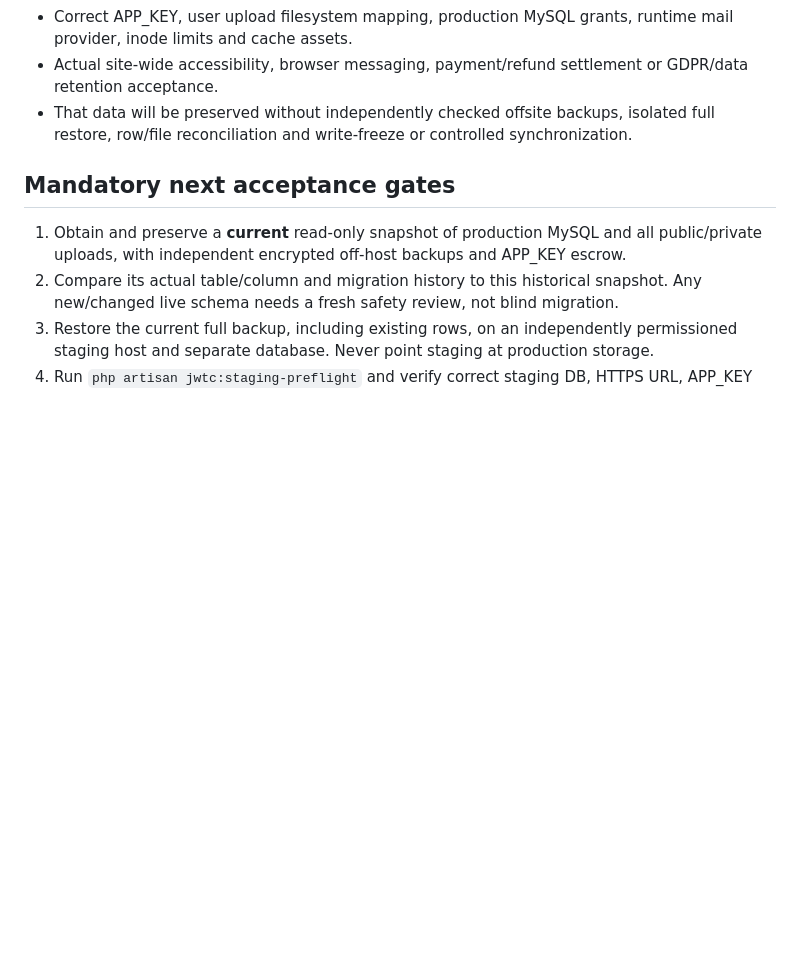
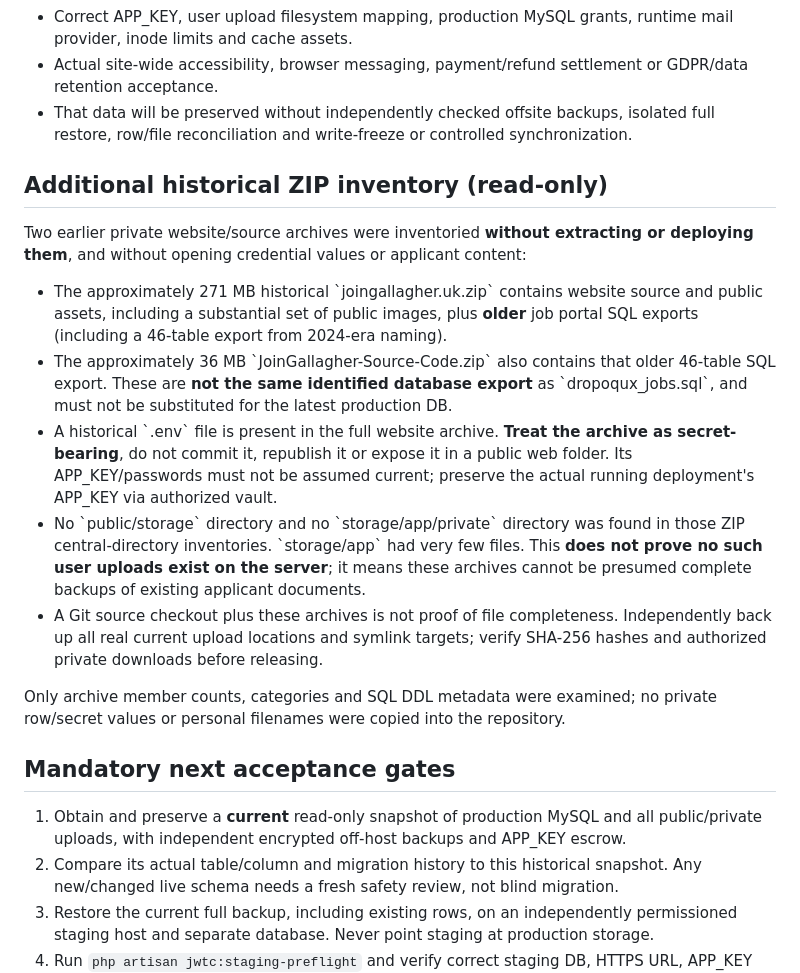
Before and after one commit to enamul-mahian/JWTC, a Markdown page: docs/LEGACY_SQL_SCHEMA_COMPATIBILITY_AUDIT.md, the part around the change. Drawn GitHub-style; blank space fills up the shorter version.

Commit message:
docs(backup): record safe inventory of older site ZIP, incomplete private uploads and secret-bearing env

```diff
--- a/docs/LEGACY_SQL_SCHEMA_COMPATIBILITY_AUDIT.md
+++ b/docs/LEGACY_SQL_SCHEMA_COMPATIBILITY_AUDIT.md
@@ -47,6 +47,18 @@ The read-only `scripts/release/audit_legacy_sql.py --sql /PRIVATE/PATH/dropoqux_
 - Actual site-wide accessibility, browser messaging, payment/refund settlement or GDPR/data retention acceptance.
 - That data will be preserved without independently checked offsite backups, isolated full restore, row/file reconciliation and write-freeze or controlled synchronization.
 
+## Additional historical ZIP inventory (read-only)
+
+Two earlier private website/source archives were inventoried **without extracting or deploying them**, and without opening credential values or applicant content:
+
+- The approximately 271 MB historical \`joingallagher.uk.zip\` contains website source and public assets, including a substantial set of public images, plus **older** job portal SQL exports (including a 46-table export from 2024-era naming).
+- The approximately 36 MB \`JoinGallagher-Source-Code.zip\` also contains that older 46-table SQL export. These are **not the same identified database export** as \`dropoqux_jobs.sql\`, and must not be substituted for the latest production DB.
+- A historical \`.env\` file is present in the full website archive. **Treat the archive as secret-bearing**, do not commit it, republish it or expose it in a public web folder. Its APP_KEY/passwords must not be assumed current; preserve the actual running deployment's APP_KEY via authorized vault.
+- No \`public/storage\` directory and no \`storage/app/private\` directory was found in those ZIP central-directory inventories. \`storage/app\` had very few files. This **does not prove no such user uploads exist on the server**; it means these archives cannot be presumed complete backups of existing applicant documents.
+- A Git source checkout plus these archives is not proof of file completeness. Independently back up all real current upload locations and symlink targets; verify SHA-256 hashes and authorized private downloads before releasing.
+
+Only archive member counts, categories and SQL DDL metadata were examined; no private row/secret values or personal filenames were copied into the repository.
+
 ## Mandatory next acceptance gates
 
 1. Obtain and preserve a **current** read-only snapshot of production MySQL and all public/private uploads, with independent encrypted off-host backups and APP_KEY escrow.
```
